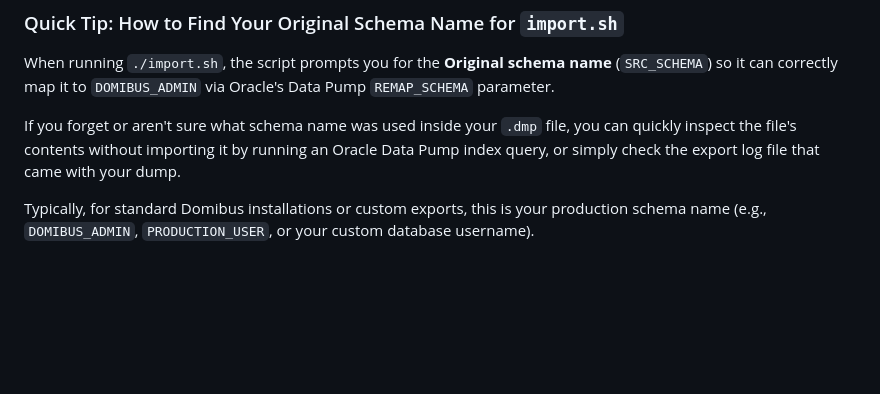
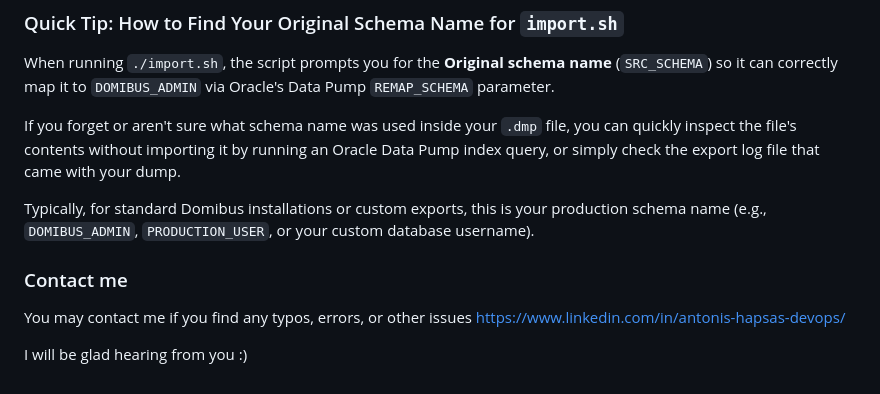
Before and after one commit to ahapsas/domibus-data-db-anonymization, a Markdown page: README.md, the part around the change. GitHub-like rendering; blank space fills up the shorter version.

Commit message:
added contact point at readme.md file

```diff
--- a/README.md
+++ b/README.md
@@ -233,3 +233,10 @@ When running `./import.sh`, the script prompts you for the **Original schema nam
 If you forget or aren't sure what schema name was used inside your `.dmp` file, you can quickly inspect the file's contents without importing it by running an Oracle Data Pump index query, or simply check the export log file that came with your dump.
 
 Typically, for standard Domibus installations or custom exports, this is your production schema name (e.g., `DOMIBUS_ADMIN`, `PRODUCTION_USER`, or your custom database username).
+
+### Contact me
+
+You may contact me if you find any typos, errors, or other issues
+https://www.linkedin.com/in/antonis-hapsas-devops/
+
+I will be glad hearing from you :)
```
